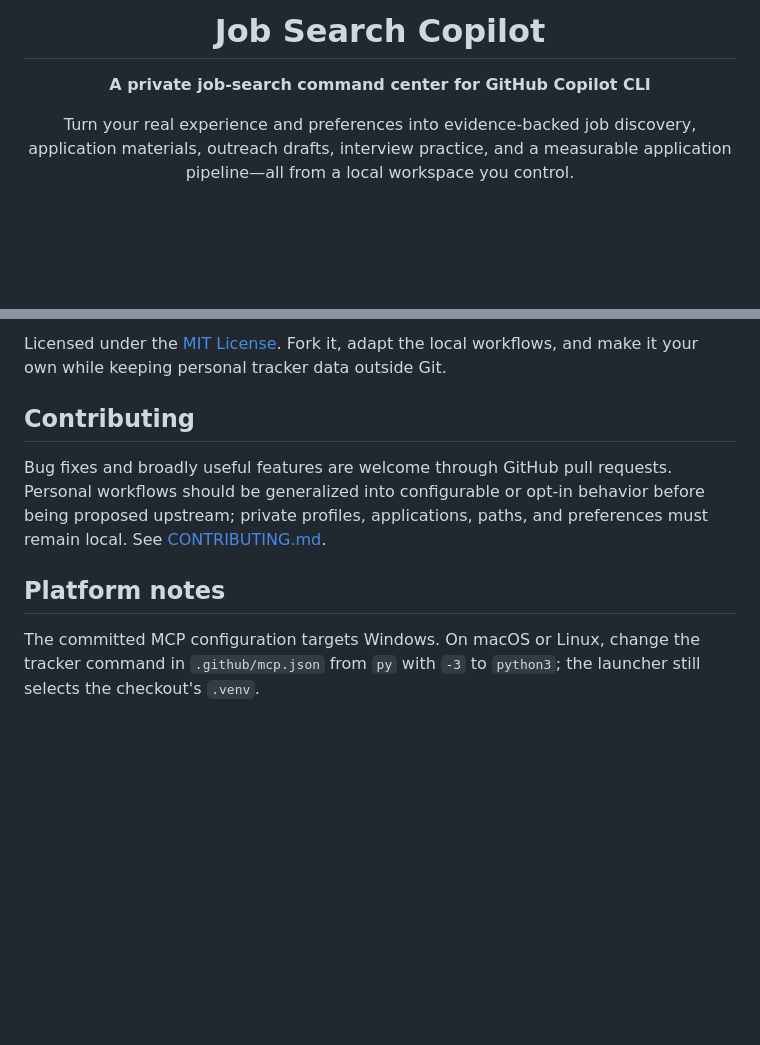
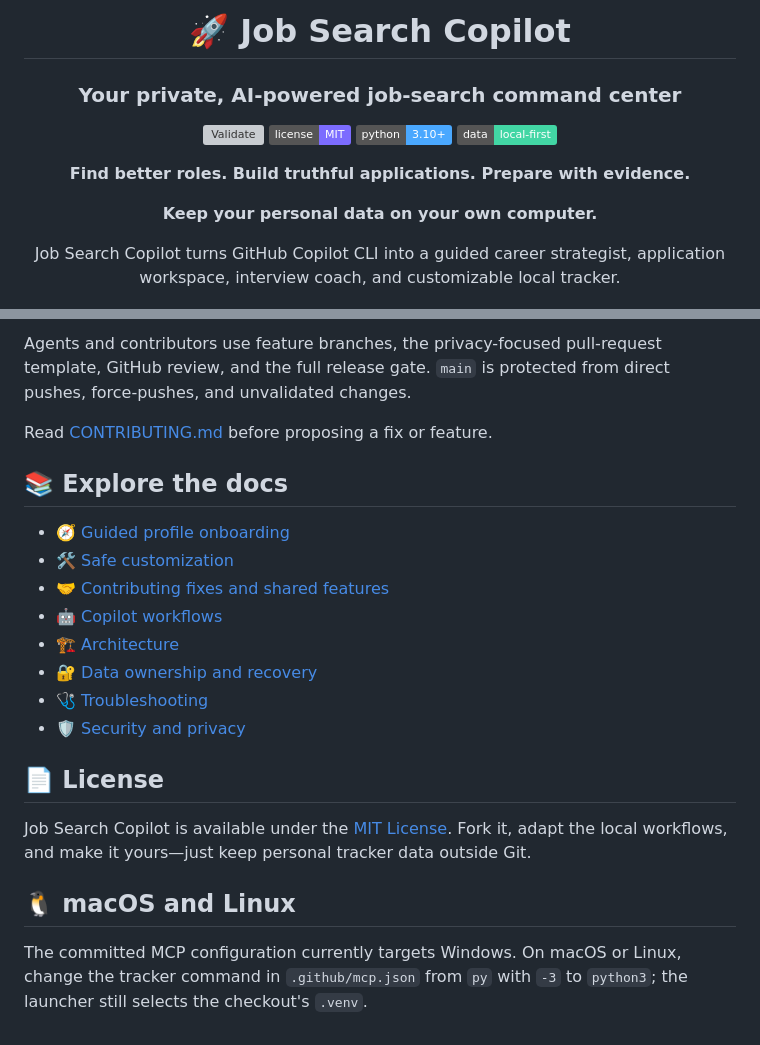
Before and after one commit to diegoruv20/job-search-copilot, a Markdown page: README.md, 2 parts joined by grey strips. Drawn GitHub-style; badges without logos; blank space fills up the shorter version; grey boxes are pictures that could not be loaded.

```diff
--- a/README.md
+++ b/README.md
@@ -1,12 +1,20 @@
 <div align="center">
 
-# Job Search Copilot
+# 🚀 Job Search Copilot
 
-**A private job-search command center for GitHub Copilot CLI**
+### Your private, AI-powered job-search command center
 
-Turn your real experience and preferences into evidence-backed job discovery,
-application materials, outreach drafts, interview practice, and a measurable
-application pipeline—all from a local workspace you control.
+[![Validate](https://github.com/diegoruv20/job-search-copilot/actions/workflows/validate.yml/badge.svg)](https://github.com/diegoruv20/job-search-copilot/actions/workflows/validate.yml)
+[![MIT License](https://img.shields.io/badge/license-MIT-7c6cff.svg)](LICENSE)
+[![Python 3.10+](https://img.shields.io/badge/python-3.10%2B-4aa8ff.svg)](https://www.python.org/)
+[![Local first](https://img.shields.io/badge/data-local--first-42d6a4.svg)](docs/data-and-privacy.md)
+
+**Find better roles. Build truthful applications. Prepare with evidence.**
+
+**Keep your personal data on your own computer.**
+
+Job Search Copilot turns GitHub Copilot CLI into a guided career strategist,
+application workspace, interview coach, and customizable local tracker.
 
 ![Job Search Copilot dashboard with fictional demo data](docs/images/dashboard-demo.png)
 
@@ -156,16 +171,29 @@ validated lifecycle.
 
-Licensed under the [MIT License](LICENSE). Fork it, adapt the local workflows,
-and make it your own while keeping personal tracker data outside Git.
+Agents and contributors use feature branches, the privacy-focused pull-request
+template, GitHub review, and the full release gate. `main` is protected from
+direct pushes, force-pushes, and unvalidated changes.
 
-## Contributing
+Read [CONTRIBUTING.md](CONTRIBUTING.md) before proposing a fix or feature.
 
-Bug fixes and broadly useful features are welcome through GitHub pull requests.
-Personal workflows should be generalized into configurable or opt-in behavior
-before being proposed upstream; private profiles, applications, paths, and
-preferences must remain local. See [CONTRIBUTING.md](CONTRIBUTING.md).
+## 📚 Explore the docs
 
-## Platform notes
+- [🧭 Guided profile onboarding](docs/profile-onboarding.md)
+- [🛠️ Safe customization](docs/customization.md)
+- [🤝 Contributing fixes and shared features](CONTRIBUTING.md)
+- [🤖 Copilot workflows](docs/workflows.md)
+- [🏗️ Architecture](docs/architecture.md)
+- [🔐 Data ownership and recovery](docs/data-and-privacy.md)
+- [🩺 Troubleshooting](docs/troubleshooting.md)
+- [🛡️ Security and privacy](SECURITY.md)
 
-The committed MCP configuration targets Windows. On macOS or Linux, change the
-tracker command in `.github/mcp.json` from `py` with `-3` to `python3`; the
-launcher still selects the checkout's `.venv`.
+## 📄 License
+
+Job Search Copilot is available under the [MIT License](LICENSE). Fork it, adapt
+the local workflows, and make it yours—just keep personal tracker data outside
+Git.
+
+## 🐧 macOS and Linux
+
+The committed MCP configuration currently targets Windows. On macOS or Linux,
+change the tracker command in `.github/mcp.json` from `py` with `-3` to
+`python3`; the launcher still selects the checkout's `.venv`.
```
Also changed, not shown: other parts of README.md (+71 -64 lines).
